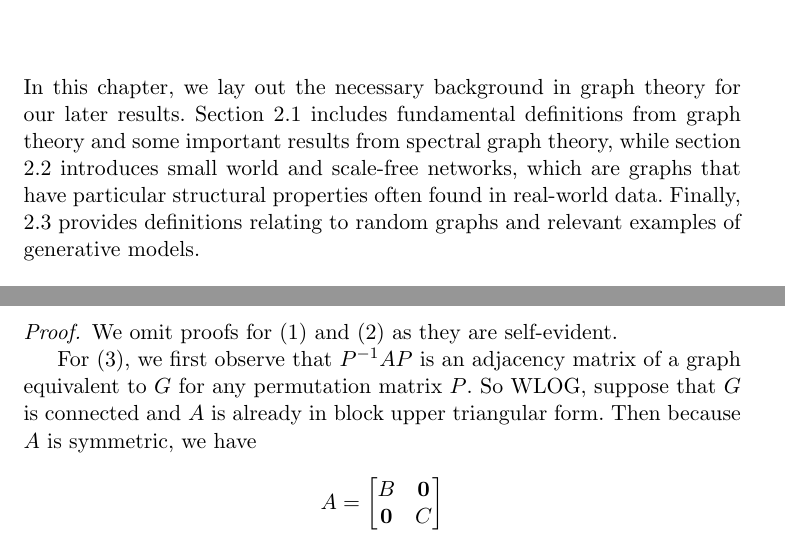
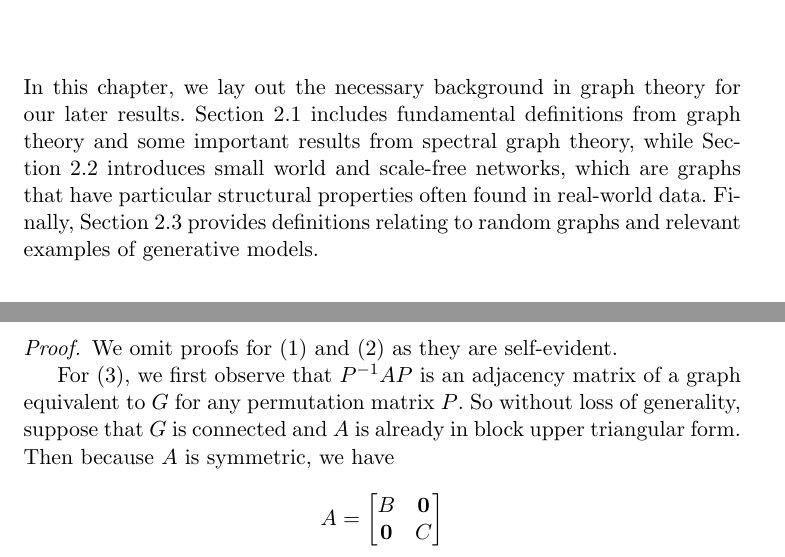
Before and after one commit to jepugs/mqp-latex, a LaTeX thesis (Main.tex, which reads src/graph-theory.tex): two parts of pages 6 and 9 of 52, joined at a grey line, cut so that both start at the same text. Compiled offline with pdfLaTeX.

Commit message:
smal changes to ch 2,3

```diff
--- a/src/graph-theory.tex
+++ b/src/graph-theory.tex
@@ -1,8 +1,8 @@
 In this chapter, we lay out the necessary background in graph theory for our later results. Section
 \ref{sec:intro_graphs} includes fundamental definitions from graph theory and some important results
-from spectral graph theory, while section \ref{sec:small_world} introduces small world and scale-free
+from spectral graph theory, while Section \ref{sec:small_world} introduces small world and scale-free
 networks, which are graphs that have particular structural properties often found in real-world data.
-Finally, \ref{sec:random_graphs} provides definitions relating to random graphs and relevant examples
+Finally, Section \ref{sec:random_graphs} provides definitions relating to random graphs and relevant examples
 of generative models.
 
 \section{Elementary Graph Theory}
@@ -149,7 +149,7 @@ matrix. However, for every adjacency matrix the following holds:
   We omit proofs for (1) and (2) as they are self-evident.
 
   For (3), we first observe that $P^{-1}AP$ is an adjacency matrix of a graph
-  equivalent to $G$ for any permutation matrix $P$. So WLOG, suppose that $G$ is
+  equivalent to $G$ for any permutation matrix $P$. So without loss of generality, suppose that $G$ is
   connected and $A$ is already in block upper triangular form. Then because $A$
   is symmetric, we have
 
```
Also changed, not shown: src/graph-theory.tex (6 more changed lines).
